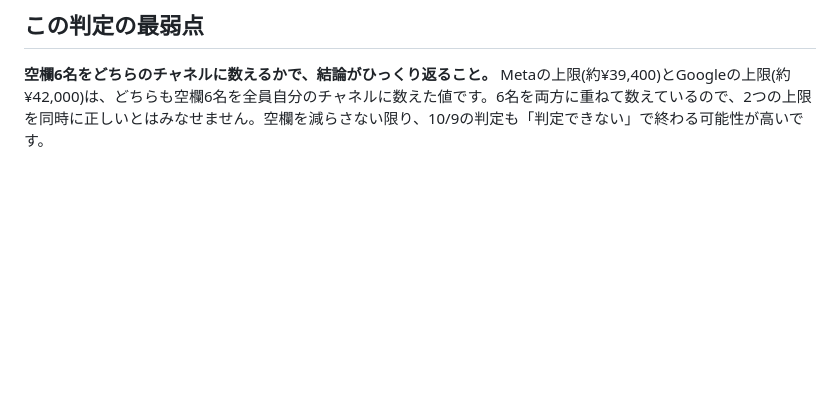
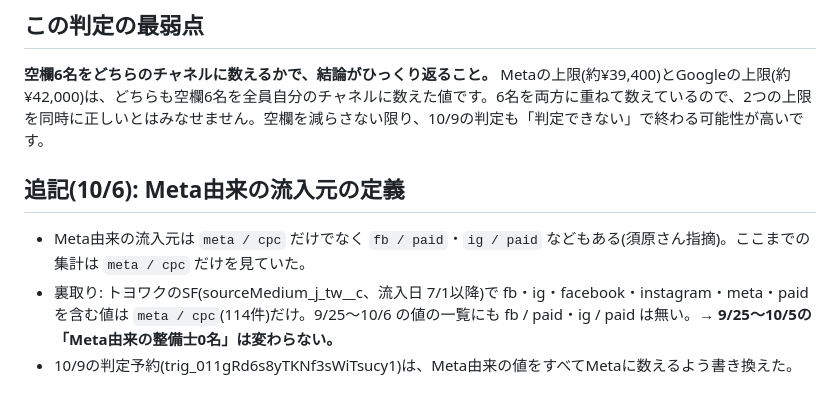
Before and after one commit to suhara-gif/my-project, a Markdown page: docs/handoff/20261006-toyowaku-meta-next-step-review.md, the part around the change. GitHub-like rendering; blank space fills up the shorter version.

Commit message:
docs: Meta由来の流入元にfb / paid・ig / paidを含める定義と裏取り結果を追記
Co-Authored-By: Claude Opus 5.5 <noreply@anthropic.com>
Claude-Session: https://claude.ai/code/session_015TFiAkc2MUBtGWsmbbZfxa

```diff
--- a/docs/handoff/20261006-toyowaku-meta-next-step-review.md
+++ b/docs/handoff/20261006-toyowaku-meta-next-step-review.md
@@ -93,3 +93,8 @@
 
 ## この判定の最弱点
 **空欄6名をどちらのチャネルに数えるかで、結論がひっくり返ること。** Metaの上限(約¥39,400)とGoogleの上限(約¥42,000)は、どちらも空欄6名を全員自分のチャネルに数えた値です。6名を両方に重ねて数えているので、2つの上限を同時に正しいとはみなせません。空欄を減らさない限り、10/9の判定も「判定できない」で終わる可能性が高いです。
+
+## 追記(10/6): Meta由来の流入元の定義
+- Meta由来の流入元は `meta / cpc` だけでなく `fb / paid`・`ig / paid` などもある(須原さん指摘)。ここまでの集計は `meta / cpc` だけを見ていた。
+- 裏取り: トヨワクのSF(sourceMedium_j_tw__c、流入日 7/1以降)で fb・ig・facebook・instagram・meta・paid を含む値は `meta / cpc`(114件)だけ。9/25〜10/6 の値の一覧にも fb / paid・ig / paid は無い。→ **9/25〜10/5の「Meta由来の整備士0名」は変わらない。**
+- 10/9の判定予約(trig_011gRd6s8yTKNf3sWiTsucy1)は、Meta由来の値をすべてMetaに数えるよう書き換えた。
```
